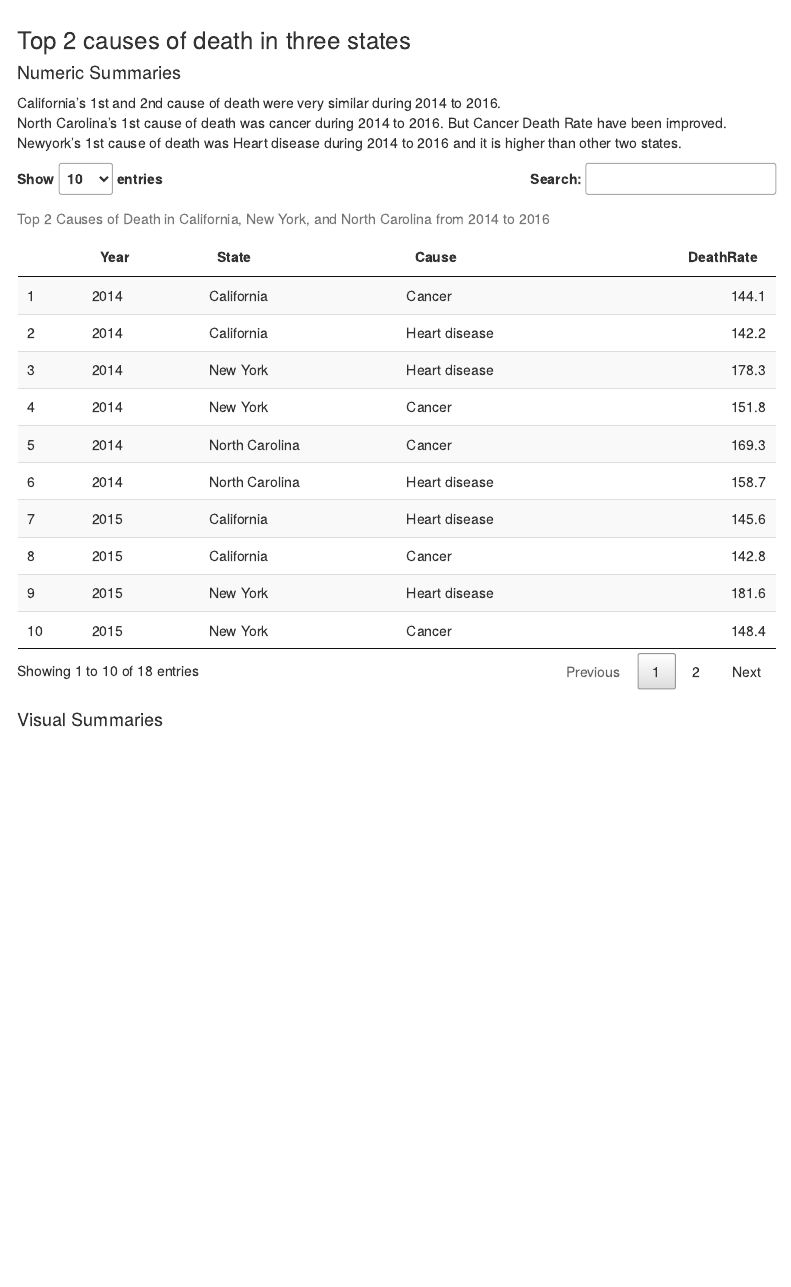
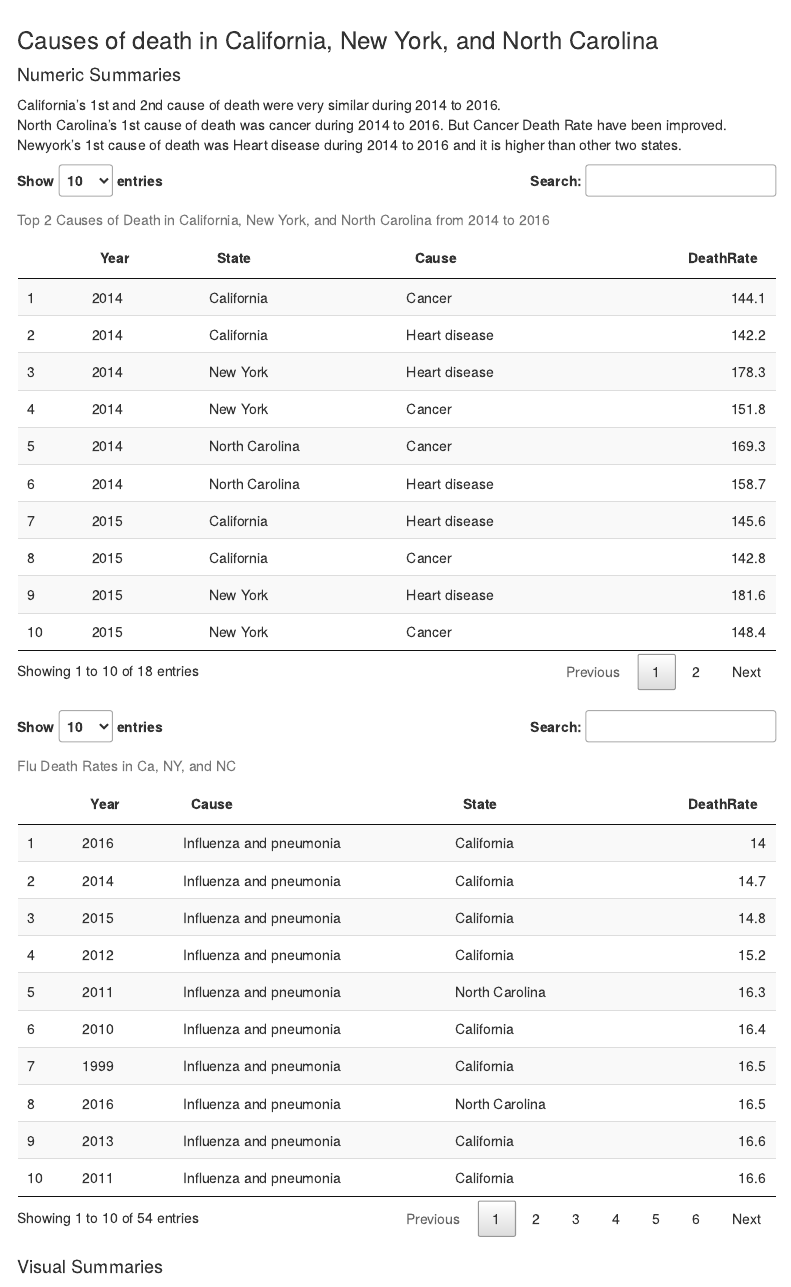
Before and after one commit to xiliangyan123/GroupB, an R Markdown document (JsonData.Rmd): the page in a window 1100 px wide, from 3790 px down before the commit and from 3720 px down after it, so that both start at the same text. Rendered offline with R 4.5, knitr and Pandoc, with nearby package versions; code that draws random numbers runs with fixed seeds of ours; menus at the side of the page are left out.

Commit message:
rearranged the tables and graphs

````diff
--- a/JsonData.Rmd
+++ b/JsonData.Rmd
@@ -109,13 +109,11 @@
 #NC death rates over the years. Created a scatter plot using this data in the visual section.
 NCYears <- subdata %>% select(Year, State, Cause, DeathRate) %>% filter(State == "North Carolina" & Cause!="All causes")
 
-#Flu Death Rates in Ca, NY, and NC. Plotted in a histogram in the visual section.
-Flu <- subdata %>% filter(Cause == "Influenza and pneumonia") %>% filter(State == "California" | State == "New York" | State == "North Carolina") %>% select(Year, Cause, State, DeathRate)
-datatable(Flu, caption= "Flu Death Rates in Ca, NY, and NC")
 ```
 
 
 #### Visual Summaries
+
 ```{r, echo=FALSE, eval= TRUE}
 #Graph of 2016 NC top 5 deaths
 NC2016Top5 <- NC2016[1:5, ]
@@ -123,10 +121,16 @@
 Plot1 + geom_bar(stat = "identity", fill="steelblue") +
 ggtitle("Top 5 Causes of Death in North Carolina in 2016")
 
+#Scatter Plot of NC death rate over the year with the cause as different colors.
+ggplot(NCYears, aes(x=Year, y=DeathRate, color=Cause)) +
+  geom_point() +
+  theme(axis.text.x = element_text(size = 7)) +
+  ggtitle("North Carolina Death Rate Over the Years")
+
 ```
 
 
-### Top 2 causes of death in three states
+### Causes of death in California, New York, and North Carolina
 
 #### Numeric Summaries
 
@@ -141,10 +145,16 @@
 NNC2016 <- subdata2016NNC %>% select(Year, State, Cause, DeathRate)%>% arrange(Year, State, desc(DeathRate))
 DT::datatable(NNC2016, caption= "Top 2 Causes of Death in California, New York, and North Carolina from 2014 to 2016")
 
+
+#Flu Death Rates in Ca, NY, and NC. Plotted in a histogram in the visual section.
+Flu <- subdata %>% filter(Cause == "Influenza and pneumonia") %>% filter(State == "California" | State == "New York" | State == "North Carolina") %>% select(Year, Cause, State, DeathRate)
+datatable(Flu, caption= "Flu Death Rates in Ca, NY, and NC")
+
 ```
 
 
 #### Visual Summaries
+
 ```{r, echo=FALSE, eval= TRUE}
 
 #Side-by-side bar plot of top2 disease during 2014 to 2016, in NC, NY, or Ca.
````
Also changed, not shown: JsonData.html, JsonData.Rmd (5 more changed lines).
